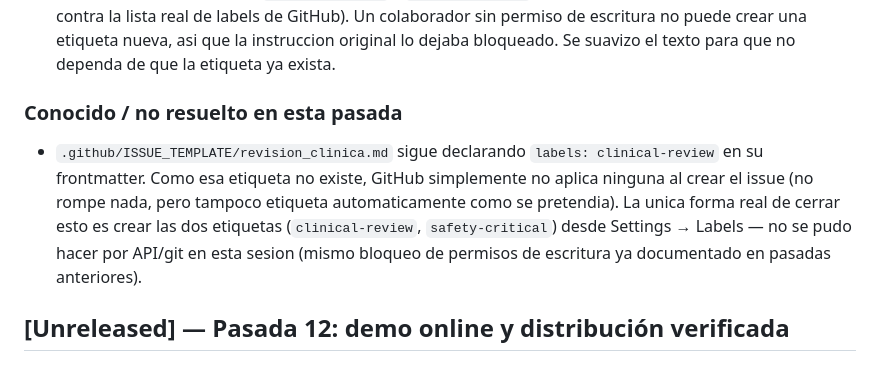
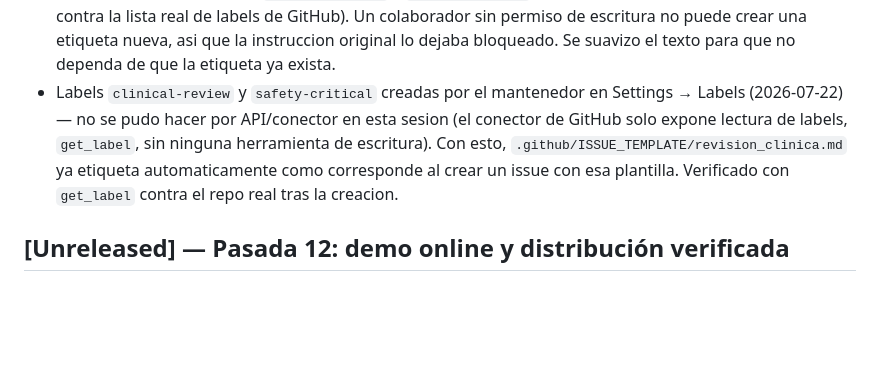
Before and after one commit to marianomarcuchi2025/proyecto-abrazo, a Markdown page: CHANGELOG.md, the part around the change. Drawn GitHub-style; blank space fills up the shorter version.

Commit message:
Cerrar Pasada 13: labels clinical-review y safety-critical creadas y verificadas

```diff
--- a/CHANGELOG.md
+++ b/CHANGELOG.md
@@ -33,16 +33,13 @@ codigo:
   GitHub). Un colaborador sin permiso de escritura no puede crear una
   etiqueta nueva, asi que la instruccion original lo dejaba bloqueado.
   Se suavizo el texto para que no dependa de que la etiqueta ya exista.
-
-### Conocido / no resuelto en esta pasada
-- `.github/ISSUE_TEMPLATE/revision_clinica.md` sigue declarando
-  `labels: clinical-review` en su frontmatter. Como esa etiqueta no
-  existe, GitHub simplemente no aplica ninguna al crear el issue (no
-  rompe nada, pero tampoco etiqueta automaticamente como se pretendia).
-  La unica forma real de cerrar esto es crear las dos etiquetas
-  (`clinical-review`, `safety-critical`) desde Settings → Labels — no se
-  pudo hacer por API/git en esta sesion (mismo bloqueo de permisos de
-  escritura ya documentado en pasadas anteriores).
+- Labels `clinical-review` y `safety-critical` creadas por el mantenedor
+  en Settings → Labels (2026-07-22) — no se pudo hacer por API/conector
+  en esta sesion (el conector de GitHub solo expone lectura de labels,
+  `get_label`, sin ninguna herramienta de escritura). Con esto,
+  `.github/ISSUE_TEMPLATE/revision_clinica.md` ya etiqueta automaticamente
+  como corresponde al crear un issue con esa plantilla. Verificado con
+  `get_label` contra el repo real tras la creacion.
 
 ## [Unreleased] — Pasada 12: demo online y distribución verificada
 
```
